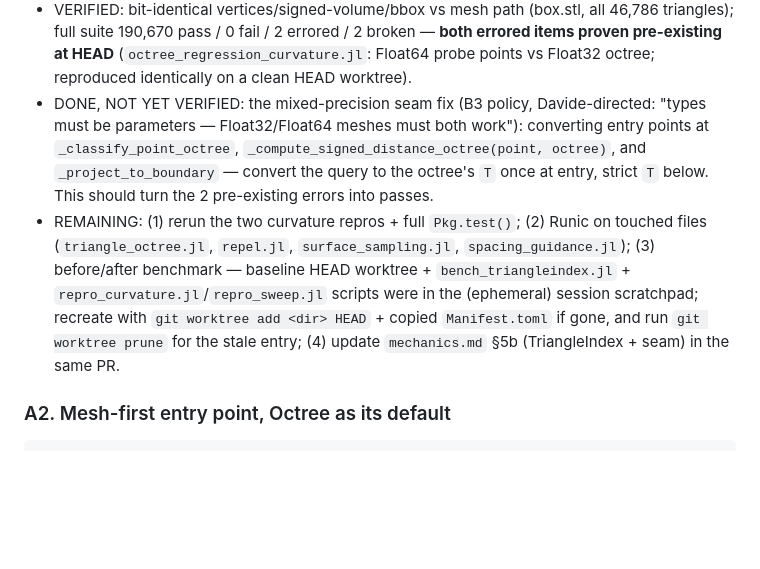
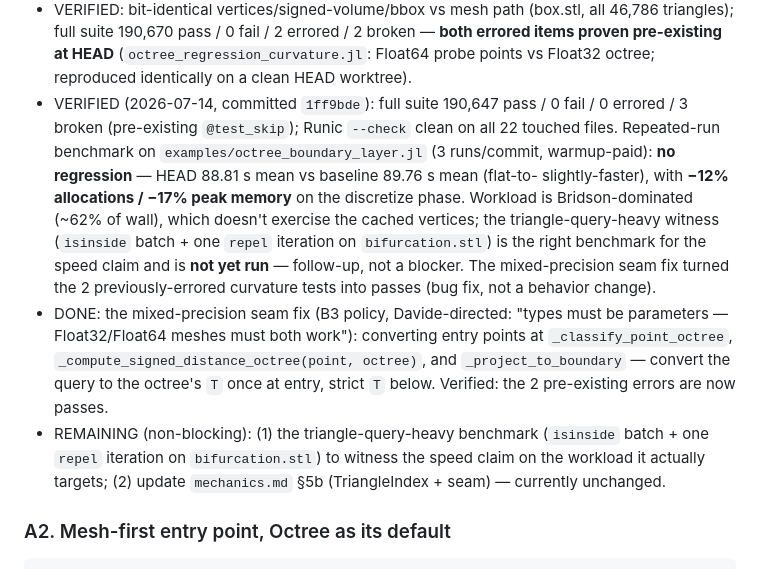
Before and after one commit to JuliaMeshless/WhatsThePoint.jl, a Markdown page: simplification_plan_back.md, the part around the change. Rendered like a GitHub page; blank space fills up the shorter version.

```diff
--- a/simplification_plan.md
+++ b/simplification_plan_back.md
@@ -117,22 +117,28 @@ benchmark of `isinside` batch queries and one `repel` iteration on
   2 errored / 2 broken — **both errored items proven pre-existing at HEAD**
   (`octree_regression_curvature.jl`: Float64 probe points vs Float32
   octree; reproduced identically on a clean HEAD worktree).
-- DONE, NOT YET VERIFIED: the mixed-precision seam fix (B3 policy,
-  Davide-directed: "types must be parameters — Float32/Float64 meshes must
-  both work"): converting entry points at `_classify_point_octree`,
-  `_compute_signed_distance_octree(point, octree)`, and
-  `_project_to_boundary` — convert the query to the octree's `T` once at
-  entry, strict `T` below. This should turn the 2 pre-existing errors into
-  passes.
-- REMAINING: (1) rerun the two curvature repros + full `Pkg.test()`;
-  (2) Runic on touched files (`triangle_octree.jl`, `repel.jl`,
-  `surface_sampling.jl`, `spacing_guidance.jl`); (3) before/after benchmark
-  — baseline HEAD worktree + `bench_triangleindex.jl` +
-  `repro_curvature.jl`/`repro_sweep.jl` scripts were in the (ephemeral)
-  session scratchpad; recreate with `git worktree add <dir> HEAD` +
-  copied `Manifest.toml` if gone, and run `git worktree prune` for the
-  stale entry; (4) update `mechanics.md` §5b (TriangleIndex + seam) in the
-  same PR.
+- VERIFIED (2026-07-14, committed `1ff9bde`): full suite
+  190,647 pass / 0 fail / 0 errored / 3 broken (pre-existing `@test_skip`);
+  Runic `--check` clean on all 22 touched files. Repeated-run benchmark on
+  `examples/octree_boundary_layer.jl` (3 runs/commit, warmup-paid):
+  **no regression** — HEAD 88.81 s mean vs baseline 89.76 s mean (flat-to-
+  slightly-faster), with **−12% allocations / −17% peak memory** on the
+  discretize phase. Workload is Bridson-dominated (~62% of wall), which
+  doesn't exercise the cached vertices; the triangle-query-heavy witness
+  (`isinside` batch + one `repel` iteration on `bifurcation.stl`) is the
+  right benchmark for the speed claim and is **not yet run** — follow-up,
+  not a blocker. The mixed-precision seam fix turned the 2 previously-errored
+  curvature tests into passes (bug fix, not a behavior change).
+- DONE: the mixed-precision seam fix (B3 policy, Davide-directed: "types must
+  be parameters — Float32/Float64 meshes must both work"): converting entry
+  points at `_classify_point_octree`, `_compute_signed_distance_octree(point,
+  octree)`, and `_project_to_boundary` — convert the query to the octree's
+  `T` once at entry, strict `T` below. Verified: the 2 pre-existing errors
+  are now passes.
+- REMAINING (non-blocking): (1) the triangle-query-heavy benchmark
+  (`isinside` batch + one `repel` iteration on `bifurcation.stl`) to witness
+  the speed claim on the workload it actually targets; (2) update
+  `mechanics.md` §5b (TriangleIndex + seam) — currently unchanged.
 
 ### A2. Mesh-first entry point, Octree as its default
 
```
Also changed, not shown: A1_report_back.md (renamed from A1_report.md, +45 -5 lines), mechanics_back.md (renamed from mechanics.md).
